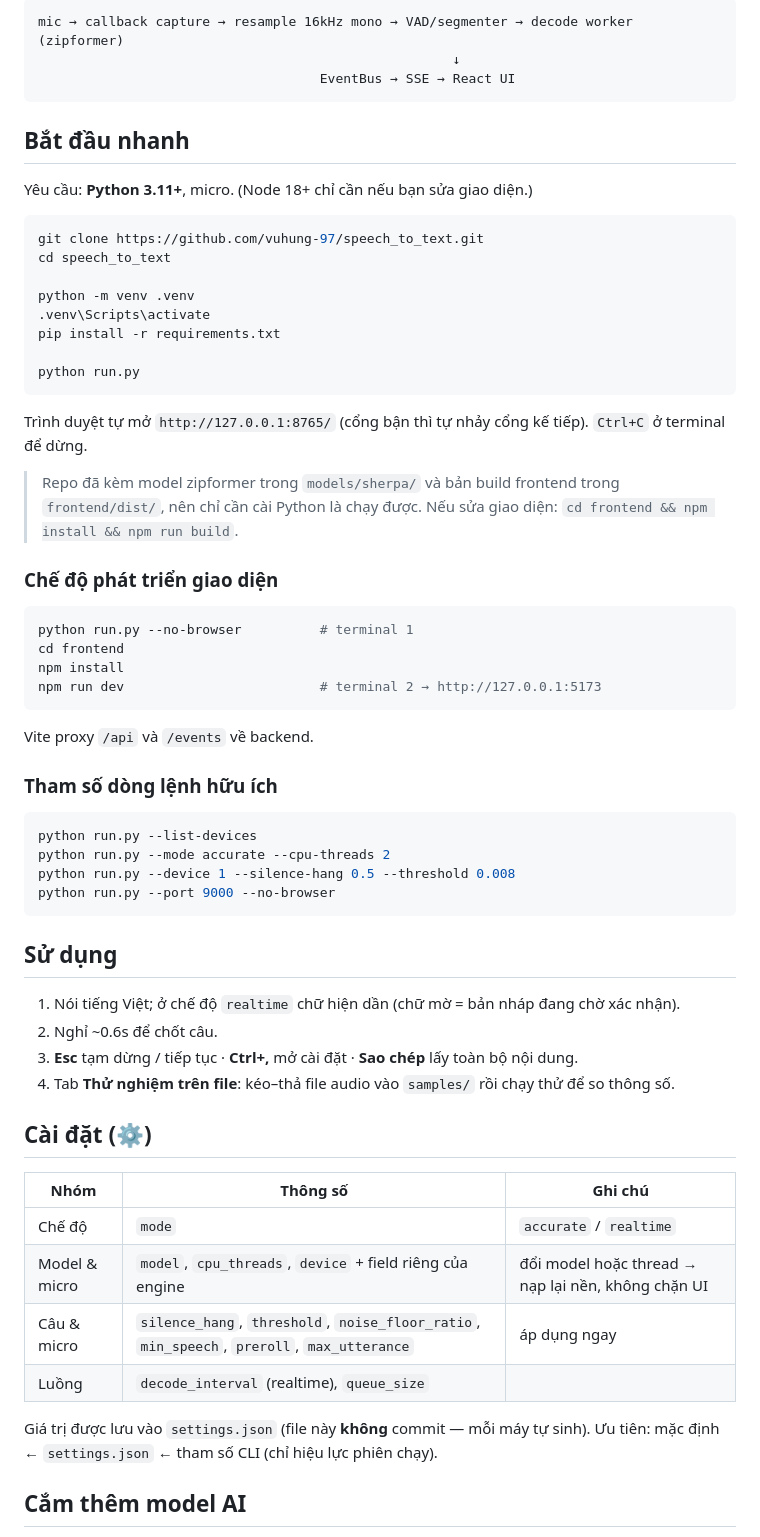
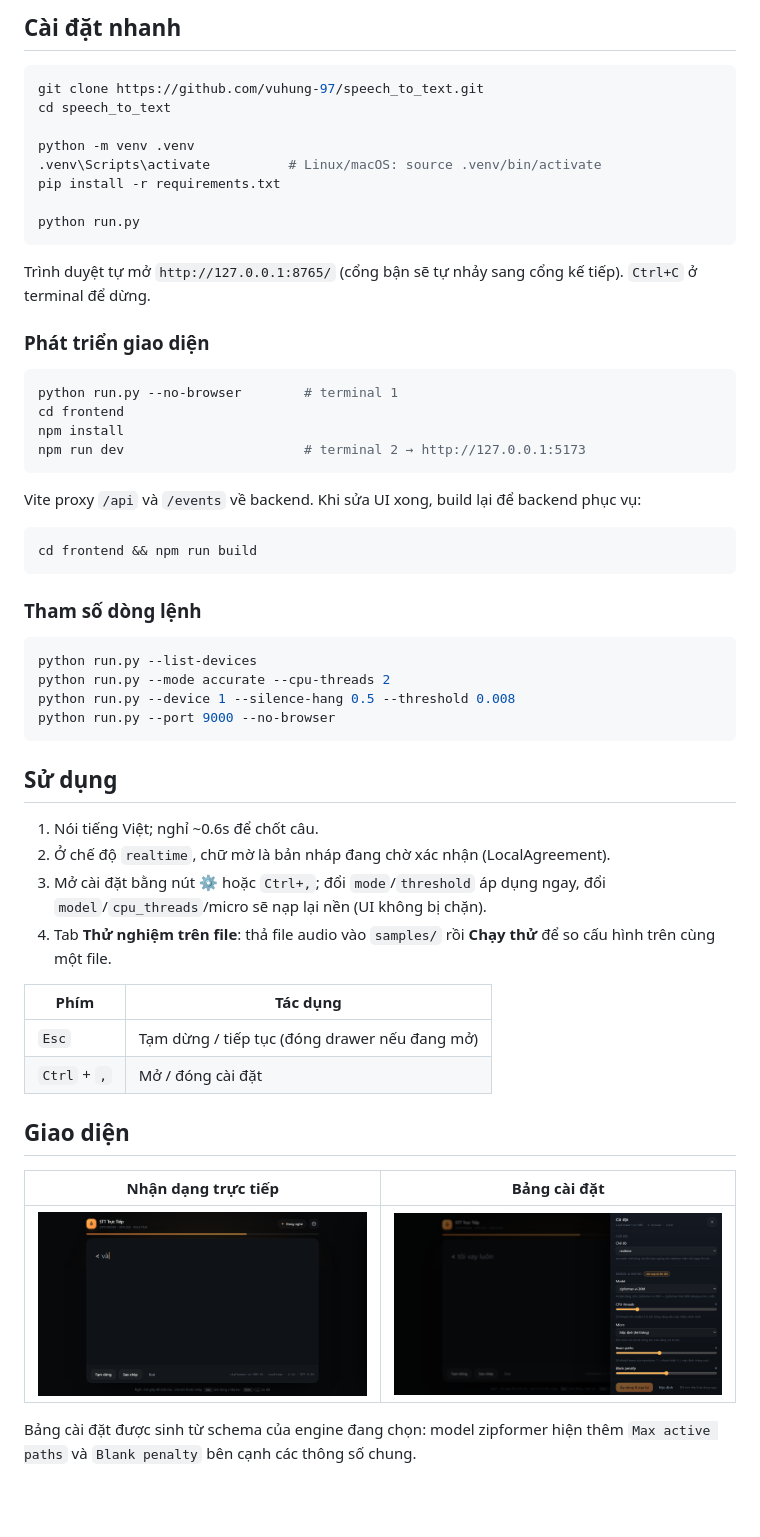
Before and after one commit to vuhung-97/speech_to_text, a Markdown page: README.md, the part around one of its changes. GitHub-like rendering; pictures changed too: docs/settings.png (added), docs/ui.png (added); blank space fills up the shorter version.

````diff
--- a/README.md
+++ b/README.md
@@ -57,46 +71,38 @@ Luồng xử lý:
 
-```
-mic → callback capture → resample 16kHz mono → VAD/segmenter → decode worker (zipformer)
-                                                     ↓
-                                    EventBus → SSE → React UI
-```
-
-## Bắt đầu nhanh
-
-Yêu cầu: **Python 3.11+**, micro. (Node 18+ chỉ cần nếu bạn sửa giao diện.)
+## Cài đặt nhanh
 
 ```powershell
 git clone https://github.com/vuhung-97/speech_to_text.git
 cd speech_to_text
 
 python -m venv .venv
-.venv\Scripts\activate
+.venv\Scripts\activate          # Linux/macOS: source .venv/bin/activate
 pip install -r requirements.txt
 
 python run.py
 ```
 
-Trình duyệt tự mở `http://127.0.0.1:8765/` (cổng bận thì tự nhảy cổng kế tiếp).
+Trình duyệt tự mở `http://127.0.0.1:8765/` (cổng bận sẽ tự nhảy sang cổng kế tiếp).
 `Ctrl+C` ở terminal để dừng.
 
-> Repo đã kèm model zipformer trong `models/sherpa/` và bản build frontend trong
-> `frontend/dist/`, nên chỉ cần cài Python là chạy được.
-> Nếu sửa giao diện: `cd frontend && npm install && npm run build`.
+### Phát triển giao diện
 
-### Chế độ phát triển giao diện
-
-```powershell
-python run.py --no-browser          # terminal 1
+```bash
+python run.py --no-browser        # terminal 1
 cd frontend
 npm install
-npm run dev                         # terminal 2 → http://127.0.0.1:5173
+npm run dev                       # terminal 2 → http://127.0.0.1:5173
 ```
 
-Vite proxy `/api` và `/events` về backend.
+Vite proxy `/api` và `/events` về backend. Khi sửa UI xong, build lại để backend phục vụ:
 
-### Tham số dòng lệnh hữu ích
+```bash
+cd frontend && npm run build
+```
 
-```powershell
+### Tham số dòng lệnh
+
+```bash
 python run.py --list-devices
 python run.py --mode accurate --cpu-threads 2
 python run.py --device 1 --silence-hang 0.5 --threshold 0.008
@@ -105,22 +111,24 @@ python run.py --port 9000 --no-browser
 
 ## Sử dụng
 
-1. Nói tiếng Việt; ở chế độ `realtime` chữ hiện dần (chữ mờ = bản nháp đang chờ xác nhận).
-2. Nghỉ ~0.6s để chốt câu.
-3. **Esc** tạm dừng / tiếp tục · **Ctrl+,** mở cài đặt · **Sao chép** lấy toàn bộ nội dung.
-4. Tab **Thử nghiệm trên file**: kéo–thả file audio vào `samples/` rồi chạy thử để so thông số.
+1. Nói tiếng Việt; nghỉ ~0.6s để chốt câu.
+2. Ở chế độ `realtime`, chữ mờ là bản nháp đang chờ xác nhận (LocalAgreement).
+3. Mở cài đặt bằng nút ⚙ hoặc `Ctrl+,`; đổi `mode`/`threshold` áp dụng ngay, đổi
+   `model`/`cpu_threads`/micro sẽ nạp lại nền (UI không bị chặn).
+4. Tab **Thử nghiệm trên file**: thả file audio vào `samples/` rồi **Chạy thử** để so
+   cấu hình trên cùng một file.
 
-## Cài đặt (⚙)
+| Phím | Tác dụng |
+| --- | --- |
+| `Esc` | Tạm dừng / tiếp tục (đóng drawer nếu đang mở) |
+| `Ctrl` + `,` | Mở / đóng cài đặt |
 
-| Nhóm | Thông số | Ghi chú |
-| --- | --- | --- |
-| Chế độ | `mode` | `accurate` / `realtime` |
-| Model & micro | `model`, `cpu_threads`, `device` + field riêng của engine | đổi model hoặc thread → nạp lại nền, không chặn UI |
-| Câu & micro | `silence_hang`, `threshold`, `noise_floor_ratio`, `min_speech`, `preroll`, `max_utterance` | áp dụng ngay |
-| Luồng | `decode_interval` (realtime), `queue_size` | |
+## Giao diện
 
-Giá trị được lưu vào `settings.json` (file này **không** commit — mỗi máy tự sinh).
-Ưu tiên: mặc định ← `settings.json` ← tham số CLI (chỉ hiệu lực phiên chạy).
+| Nhận dạng trực tiếp | Bảng cài đặt |
+| --- | --- |
+| ![Giao diện chính](docs/ui.png) | ![Bảng cài đặt](docs/settings.png) |
 
-## Cắm thêm model AI
+Bảng cài đặt được sinh từ schema của engine đang chọn: model zipformer hiện thêm
+`Max active paths` và `Blank penalty` bên cạnh các thông số chung.
 
````
Also changed, not shown: other parts of README.md (+169 -85 lines), 1 other file.
